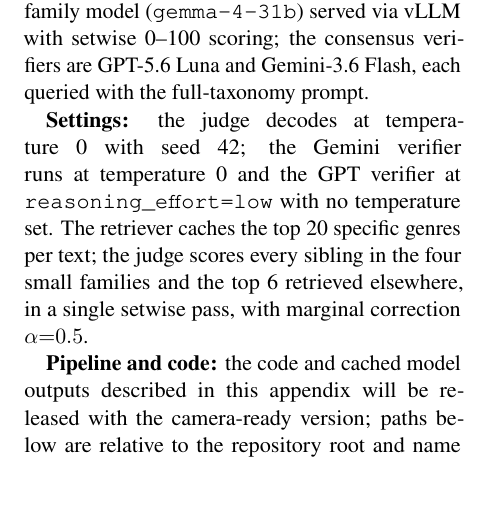
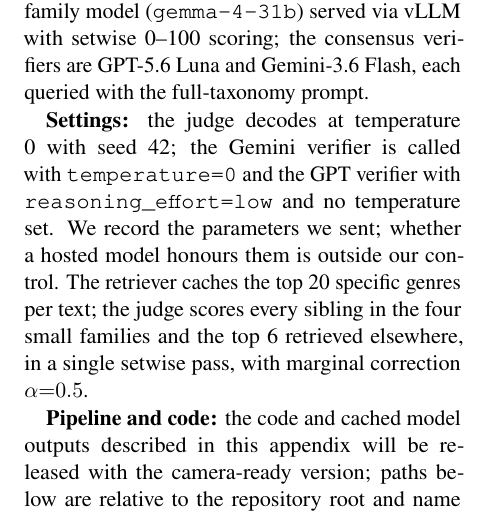
Before and after one commit to Hassn11q/thakaa-aragenre-2026, a LaTeX paper (paper/aragenre_thaka.tex): part of one column of page 7 of 11, cut so that both start at the same text. Compiled offline with LuaLaTeX.

Commit message:
docs: state the sampling parameters as sent rather than as honoured

```diff
--- a/paper/aragenre_thaka.tex
+++ b/paper/aragenre_thaka.tex
@@ -447,8 +447,10 @@
 (\texttt{gemma-4-31b}) served via vLLM with setwise 0--100 scoring; the consensus verifiers
 are GPT-5.6~Luna and Gemini-3.6~Flash, each queried with the full-taxonomy prompt.
 
-\textbf{Settings:} the judge decodes at temperature 0 with seed 42; the Gemini verifier runs at
-temperature 0 and the GPT verifier at \texttt{reasoning\_effort=low} with no temperature set.
+\textbf{Settings:} the judge decodes at temperature 0 with seed 42; the Gemini verifier is
+called with \texttt{temperature=0} and the GPT verifier with \texttt{reasoning\_effort=low} and
+no temperature set. We record the parameters we sent; whether a hosted model honours them is
+outside our control.
 The retriever caches the top 20 specific genres per text; the judge scores every sibling in the
 four small families and the top 6 retrieved elsewhere, in a single setwise pass, with marginal
 correction $\alpha{=}0.5$.
```
Also changed, not shown: paper/aragenre_thaka.pdf, paper/aragenre_thaka.tex (2 more changed lines).
